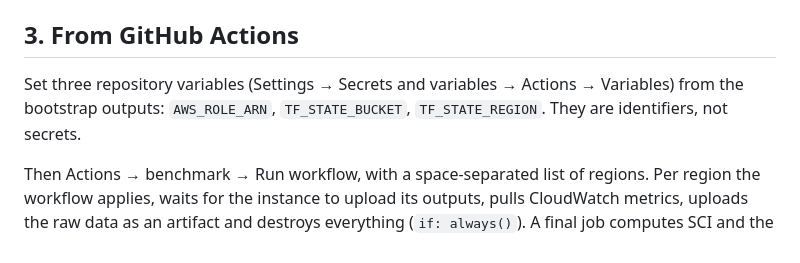
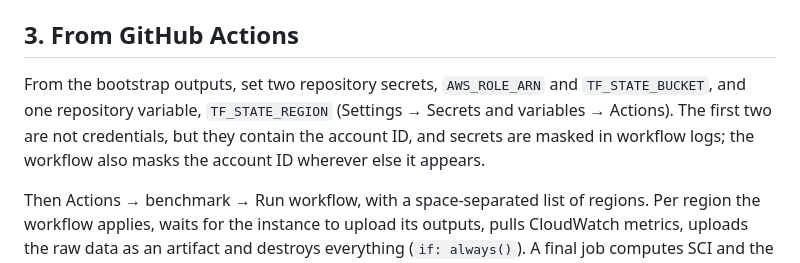
Before and after one commit to bartan34/aws-region-carbon-benchmark, a Markdown page: docs/terraform.md, the part around the change. GitHub-like rendering.

```diff
--- a/docs/terraform.md
+++ b/docs/terraform.md
@@ -72,9 +72,12 @@ DynamoDB table is needed.
 
 ## 3. From GitHub Actions
 
-Set three repository variables (Settings → Secrets and variables → Actions
-→ Variables) from the bootstrap outputs: `AWS_ROLE_ARN`,
-`TF_STATE_BUCKET`, `TF_STATE_REGION`. They are identifiers, not secrets.
+From the bootstrap outputs, set two repository secrets, `AWS_ROLE_ARN` and
+`TF_STATE_BUCKET`, and one repository variable, `TF_STATE_REGION`
+(Settings → Secrets and variables → Actions). The first two are not
+credentials, but they contain the account ID, and secrets are masked in
+workflow logs; the workflow also masks the account ID wherever else it
+appears.
 
 Then Actions → benchmark → Run workflow, with a space-separated list of
 regions. Per region the workflow applies, waits for the instance to upload
```
Also changed, not shown: README.md (+4 -4 lines), data/coefficients/README.md (+7 -8 lines), docs/architecture.png, docs/figures/accounting-views.png (renamed from docs/figures/fig4-accounting-views.png), docs/figures/cost-vs-carbon.png (renamed from docs/figures/fig5-cost-vs-carbon.png), docs/figures/operational-vs-embodied.png (renamed from docs/figures/fig2-stacked-op-embodied.png), docs/figures/sensitivity-tornado.png (renamed from docs/figures/fig3-tornado.png), 11 other files.
